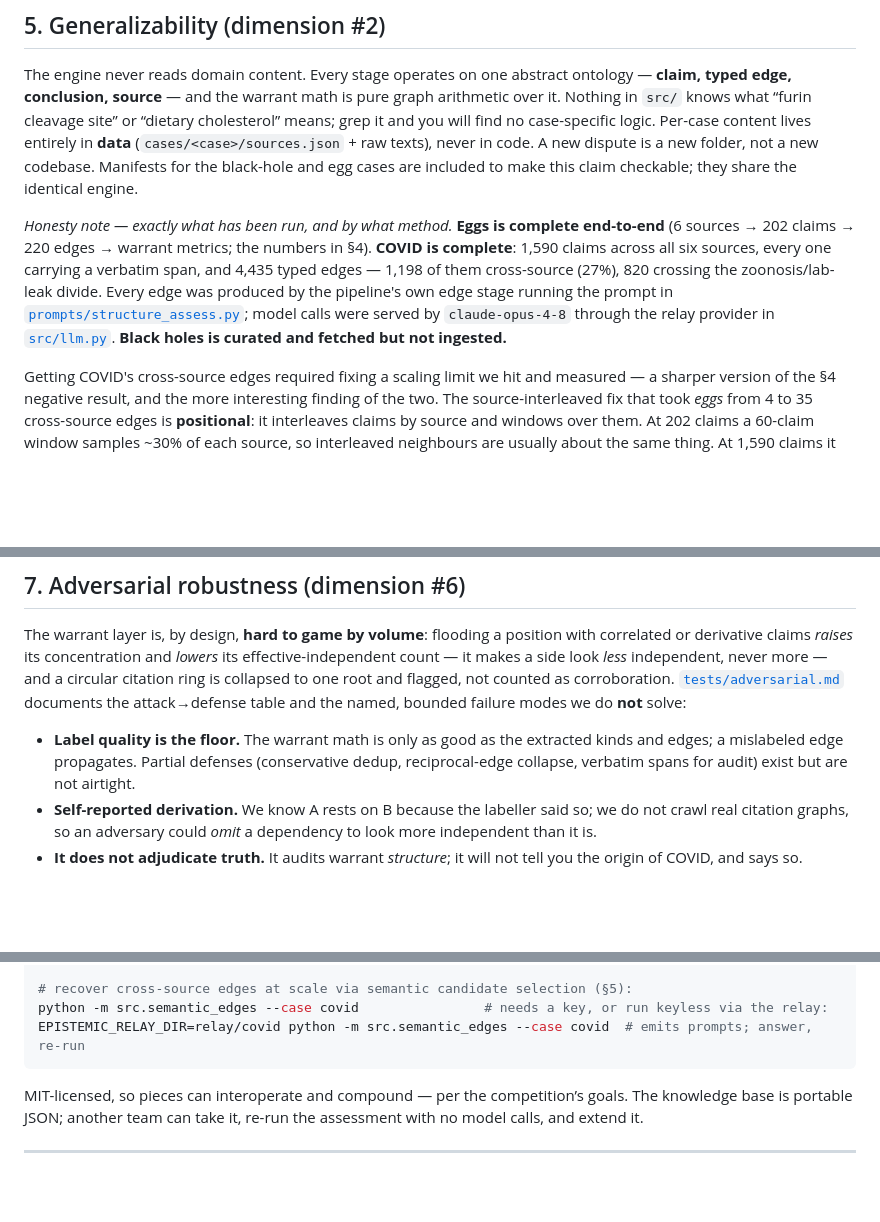
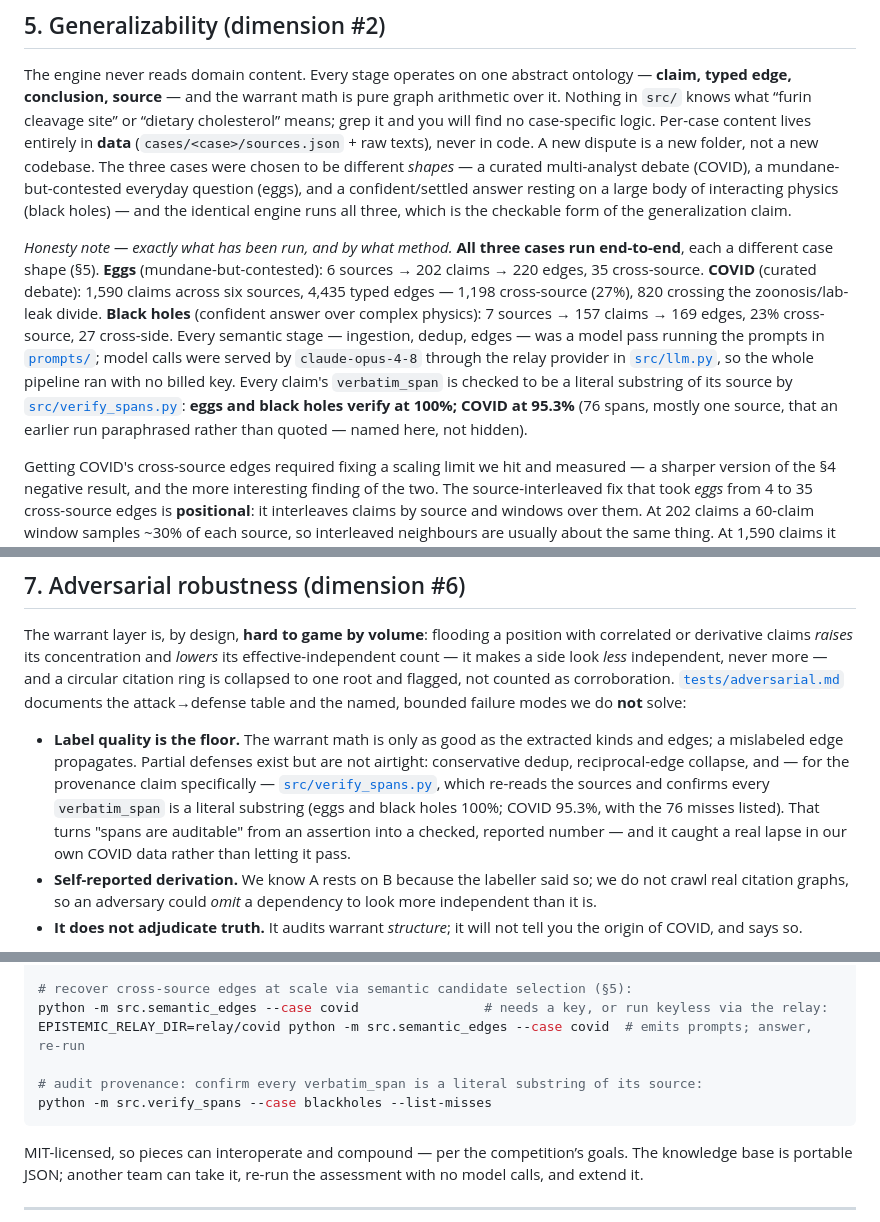
Before and after one commit to kyaloeric/epistemic-stack, a Markdown page: PRIMARY.md, 3 parts joined by grey strips. Drawn GitHub-style; blank space fills up the shorter version.

Commit message:
Docs: all three cases complete; cite verify_spans as a checked defense
PRIMARY §5 honesty note now reports all three cases end-to-end with their
shapes and per-case verbatim-verification rates; §5 generalization framing
updated from 'manifests included' to 'the identical engine runs all three
shapes'; §7 upgrades 'verbatim spans for audit' to the checked verify_spans
number and notes it caught a real COVID lapse. SUBMISSION.md checklist and
layout updated (black holes done; verify_spans/semantic/relay listed). Run-it
section gains the verify_spans invocation.

````diff
--- a/PRIMARY.md
+++ b/PRIMARY.md
@@ -161,16 +161,22 @@ The engine never reads domain content. Every stage operates on one abstract onto
 edge, conclusion, source** — and the warrant math is pure graph arithmetic over it. Nothing in `src/`
 knows what “furin cleavage site” or “dietary cholesterol” means; grep it and you will find no
 case-specific logic. Per-case content lives entirely in **data** (`cases/<case>/sources.json` + raw
-texts), never in code. A new dispute is a new folder, not a new codebase. Manifests for the black-hole
-and egg cases are included to make this claim checkable; they share the identical engine.
+texts), never in code. A new dispute is a new folder, not a new codebase. The three cases were chosen to
+be different *shapes* — a curated multi-analyst debate (COVID), a mundane-but-contested everyday question
+(eggs), and a confident/settled answer resting on a large body of interacting physics (black holes) — and
+the identical engine runs all three, which is the checkable form of the generalization claim.
 
-*Honesty note — exactly what has been run, and by what method.* **Eggs is complete end-to-end**
-(6 sources → 202 claims → 220 edges → warrant metrics; the numbers in §4). **COVID is complete**: 1,590
-claims across all six sources, every one carrying a verbatim span, and 4,435 typed edges — 1,198 of them
-cross-source (27%), 820 crossing the zoonosis/lab-leak divide. Every edge was produced by the pipeline's
-own edge stage running the prompt in [`prompts/structure_assess.py`](prompts/structure_assess.py);
-model calls were served by `claude-opus-4-8` through the relay provider in
-[`src/llm.py`](src/llm.py). **Black holes is curated and fetched but not ingested.**
+*Honesty note — exactly what has been run, and by what method.* **All three cases run end-to-end**,
+each a different case shape (§5). **Eggs** (mundane-but-contested): 6 sources → 202 claims → 220 edges,
+35 cross-source. **COVID** (curated debate): 1,590 claims across six sources, 4,435 typed edges — 1,198
+cross-source (27%), 820 crossing the zoonosis/lab-leak divide. **Black holes** (confident answer over
+complex physics): 7 sources → 157 claims → 169 edges, 23% cross-source, 27 cross-side. Every semantic
+stage — ingestion, dedup, edges — was a model pass running the prompts in
+[`prompts/`](prompts/); model calls were served by `claude-opus-4-8` through the relay provider in
+[`src/llm.py`](src/llm.py), so the whole pipeline ran with no billed key. Every claim's `verbatim_span`
+is checked to be a literal substring of its source by [`src/verify_spans.py`](src/verify_spans.py):
+**eggs and black holes verify at 100%; COVID at 95.3%** (76 spans, mostly one source, that an earlier
+run paraphrased rather than quoted — named here, not hidden).
 
 Getting COVID's cross-source edges required fixing a scaling limit we hit and measured — a sharper
 version of the §4 negative result, and the more interesting finding of the two. The source-interleaved
@@ -223,8 +229,12 @@ flagged, not counted as corroboration. [`tests/adversarial.md`](tests/adversaria
 attack→defense table and the named, bounded failure modes we do **not** solve:
 
 - **Label quality is the floor.** The warrant math is only as good as the extracted kinds and edges; a
-  mislabeled edge propagates. Partial defenses (conservative dedup, reciprocal-edge collapse, verbatim
-  spans for audit) exist but are not airtight.
+  mislabeled edge propagates. Partial defenses exist but are not airtight: conservative dedup,
+  reciprocal-edge collapse, and — for the provenance claim specifically —
+  [`src/verify_spans.py`](src/verify_spans.py), which re-reads the sources and confirms every
+  `verbatim_span` is a literal substring (eggs and black holes 100%; COVID 95.3%, with the 76 misses
+  listed). That turns "spans are auditable" from an assertion into a checked, reported number — and it
+  caught a real lapse in our own COVID data rather than letting it pass.
 - **Self-reported derivation.** We know A rests on B because the labeller said so; we do not crawl real
   citation graphs, so an adversary could *omit* a dependency to look more independent than it is.
 - **It does not adjudicate truth.** It audits warrant *structure*; it will not tell you the origin of
@@ -280,6 +290,9 @@ python -m src.run --case covid --stage concentration     # the warrant metrics,
 # recover cross-source edges at scale via semantic candidate selection (§5):
 python -m src.semantic_edges --case covid                # needs a key, or run keyless via the relay:
 EPISTEMIC_RELAY_DIR=relay/covid python -m src.semantic_edges --case covid  # emits prompts; answer, re-run
+
+# audit provenance: confirm every verbatim_span is a literal substring of its source:
+python -m src.verify_spans --case blackholes --list-misses
 ```
 
 MIT-licensed, so pieces can interoperate and compound — per the competition’s goals. The knowledge base
````
Also changed, not shown: SUBMISSION.md (+13 -9 lines).
